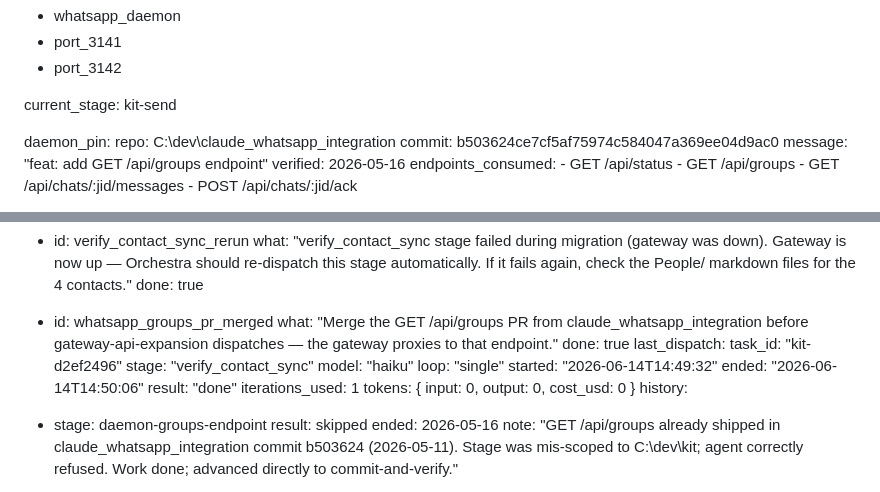
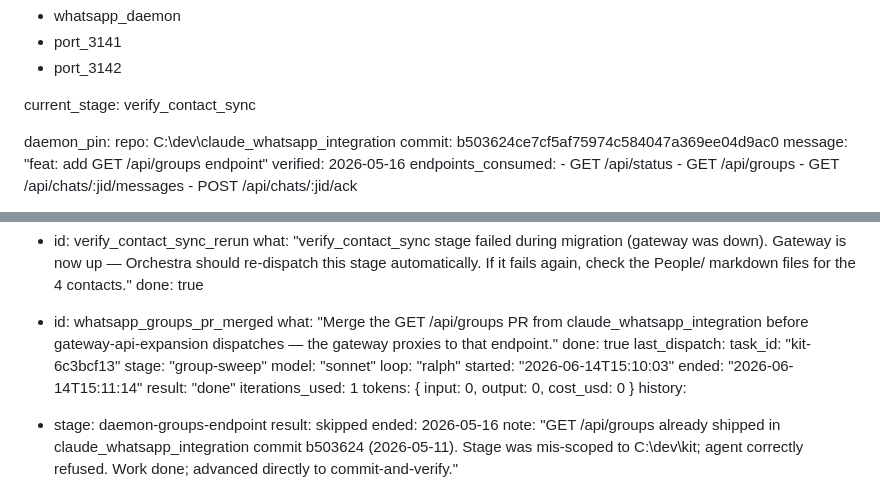
Before and after one commit to tannage888/kit, a Markdown page: docs/PROJECT_TRACKER.md, 2 parts joined by grey strips. GitHub-like rendering.

Commit message:
chore: advance tracker to verify_contact_sync — commit-and-verify complete
Co-Authored-By: Claude Sonnet 4.6 <noreply@anthropic.com>

```diff
--- a/docs/PROJECT_TRACKER.md
+++ b/docs/PROJECT_TRACKER.md
@@ -14,7 +14,7 @@ shared_resources:
   - port_3141
   - port_3142
 
-current_stage: kit-send
+current_stage: verify_contact_sync
 
 daemon_pin:
   repo: C:\dev\claude_whatsapp_integration
@@ -736,12 +736,12 @@ human_tasks:
     what: "Merge the GET /api/groups PR from claude_whatsapp_integration before gateway-api-expansion dispatches — the gateway proxies to that endpoint."
     done: true
 last_dispatch:
-  task_id: "kit-d2ef2496"
-  stage: "verify_contact_sync"
-  model: "haiku"
-  loop: "single"
-  started: "2026-06-14T14:49:32"
-  ended: "2026-06-14T14:50:06"
+  task_id: "kit-6c3bcf13"
+  stage: "group-sweep"
+  model: "sonnet"
+  loop: "ralph"
+  started: "2026-06-14T15:10:03"
+  ended: "2026-06-14T15:11:14"
   result: "done"
   iterations_used: 1
   tokens: { input: 0, output: 0, cost_usd: 0 }
```
